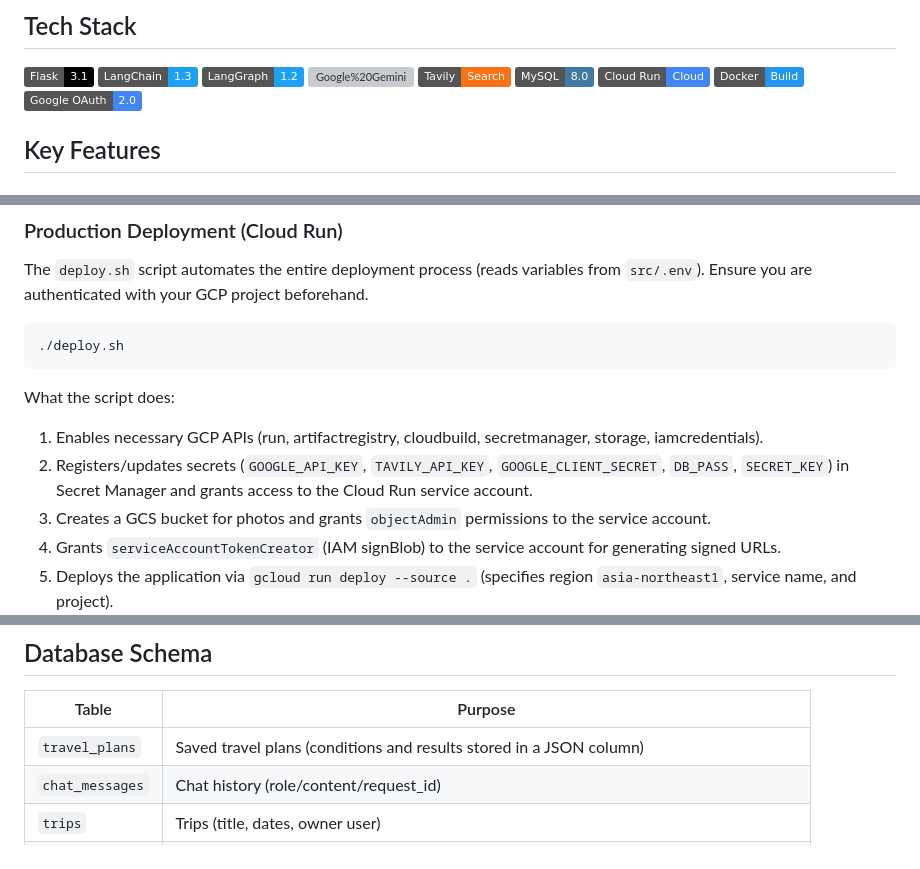
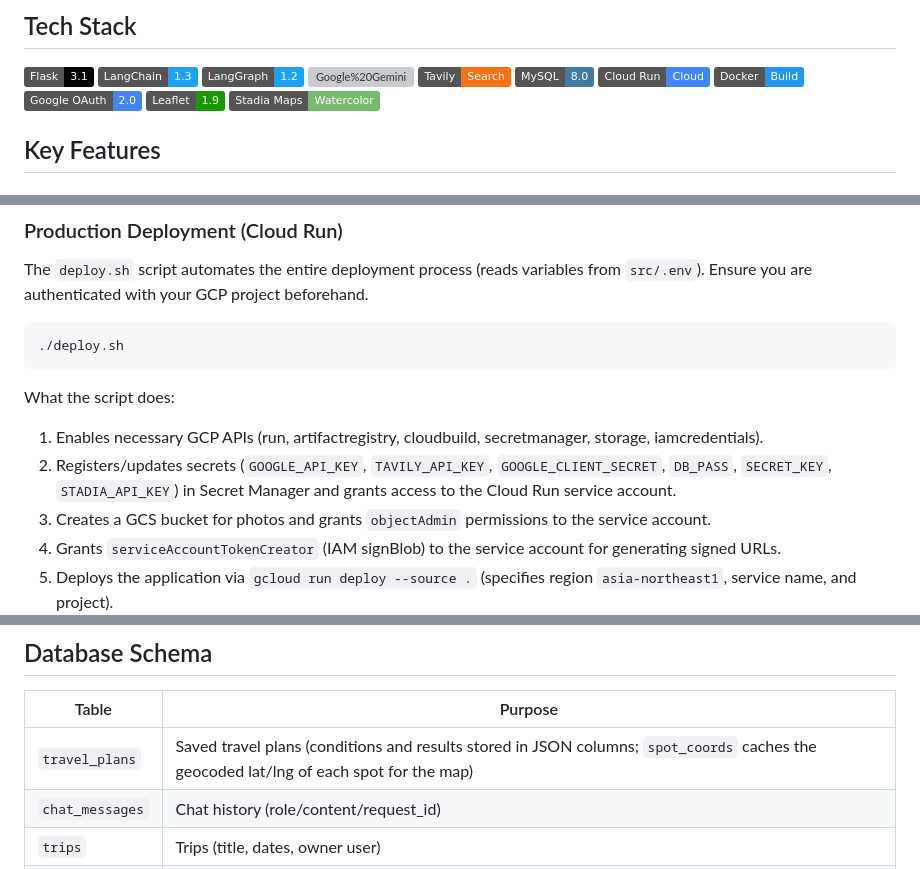
Before and after one commit to sabatexima/tabimate, a Markdown page: README.md, 3 parts joined by grey strips. GitHub-like rendering; badges without logos; grey boxes are pictures that could not be loaded.

```diff
--- a/README.md
+++ b/README.md
@@ -22,6 +22,8 @@
 ![Google%20Cloud%20Run](https://img.shields.io/badge/Cloud_Run-Cloud-4285F4.svg?logo=google%20cloud&logoColor=white)
 ![Docker](https://img.shields.io/badge/Docker-Build-2496ED.svg?logo=docker&logoColor=white)
 ![Google%20OAuth](https://img.shields.io/badge/Google_OAuth-2.0-4285F4.svg?logo=google&logoColor=white)
+![Leaflet](https://img.shields.io/badge/Leaflet-1.9-199900.svg?logo=leaflet&logoColor=white)
+![Stadia%20Maps](https://img.shields.io/badge/Stadia_Maps-Watercolor-7AB870.svg)
 
 ## Key Features
 
@@ -207,7 +212,7 @@ The `deploy.sh` script automates the entire deployment process (reads variables
 
 What the script does:
 1. Enables necessary GCP APIs (run, artifactregistry, cloudbuild, secretmanager, storage, iamcredentials).
-2. Registers/updates secrets (`GOOGLE_API_KEY`, `TAVILY_API_KEY`, `GOOGLE_CLIENT_SECRET`, `DB_PASS`, `SECRET_KEY`) in Secret Manager and grants access to the Cloud Run service account.
+2. Registers/updates secrets (`GOOGLE_API_KEY`, `TAVILY_API_KEY`, `GOOGLE_CLIENT_SECRET`, `DB_PASS`, `SECRET_KEY`, `STADIA_API_KEY`) in Secret Manager and grants access to the Cloud Run service account.
 3. Creates a GCS bucket for photos and grants `objectAdmin` permissions to the service account.
 4. Grants `serviceAccountTokenCreator` (IAM signBlob) to the service account for generating signed URLs.
 5. Deploys the application via `gcloud run deploy --source .` (specifies region `asia-northeast1`, service name, and project).
@@ -237,7 +242,7 @@ rm -rf src/uploads/*               # Delete all locally saved photos
 
 | Table | Purpose |
 |----------|------|
-| `travel_plans` | Saved travel plans (conditions and results stored in a JSON column) |
+| `travel_plans` | Saved travel plans (conditions and results stored in JSON columns; `spot_coords` caches the geocoded lat/lng of each spot for the map) |
 | `chat_messages` | Chat history (role/content/request_id) |
 | `trips` | Trips (title, dates, owner user) |
 | `photos` | Uploaded photos (storage_path, shoot time, GPS) |
```
Also changed, not shown: other parts of README.md (+4 -0 lines), README_jp.md (+8 -2 lines).
